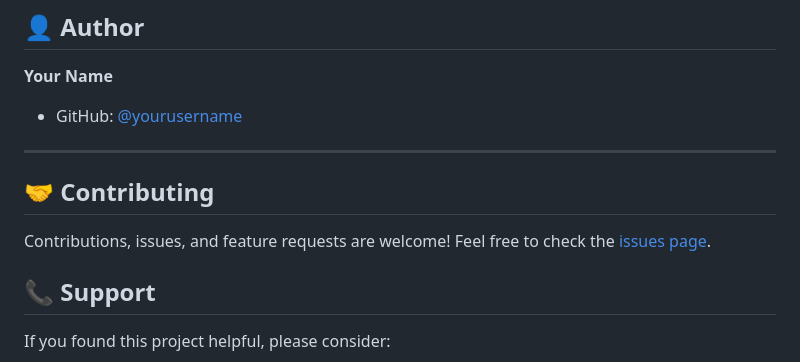
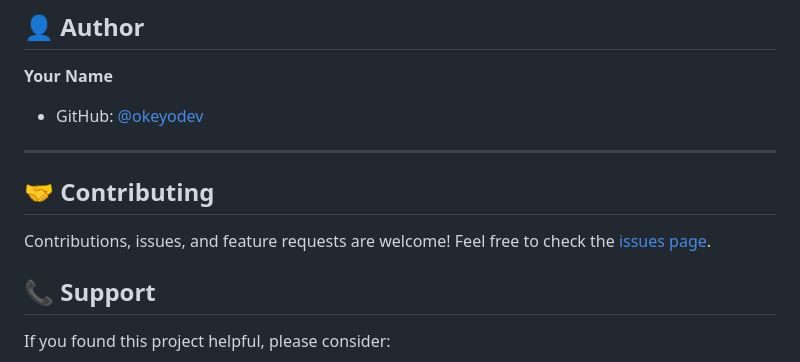
Before and after one commit to okeyodev/bootstrap-5-hw-landing-page, a Markdown page: README.md, the part around one of its changes. Rendered like a GitHub page.

Commit message:
Revise README with new project information
Updated project details, demo link, and author information in README.

```diff
--- a/README.md
+++ b/README.md
@@ -217,7 +217,7 @@ This project is open source and available under the MIT License. See the LICENSE
 
 **Your Name**
 
-- GitHub: [@yourusername](https://github.com/yourusername)
+- GitHub: [@okeyodev](https://github.com/okeyodev)
 
 ---
 
```
Also changed, not shown: other parts of README.md (+2 -2 lines).
